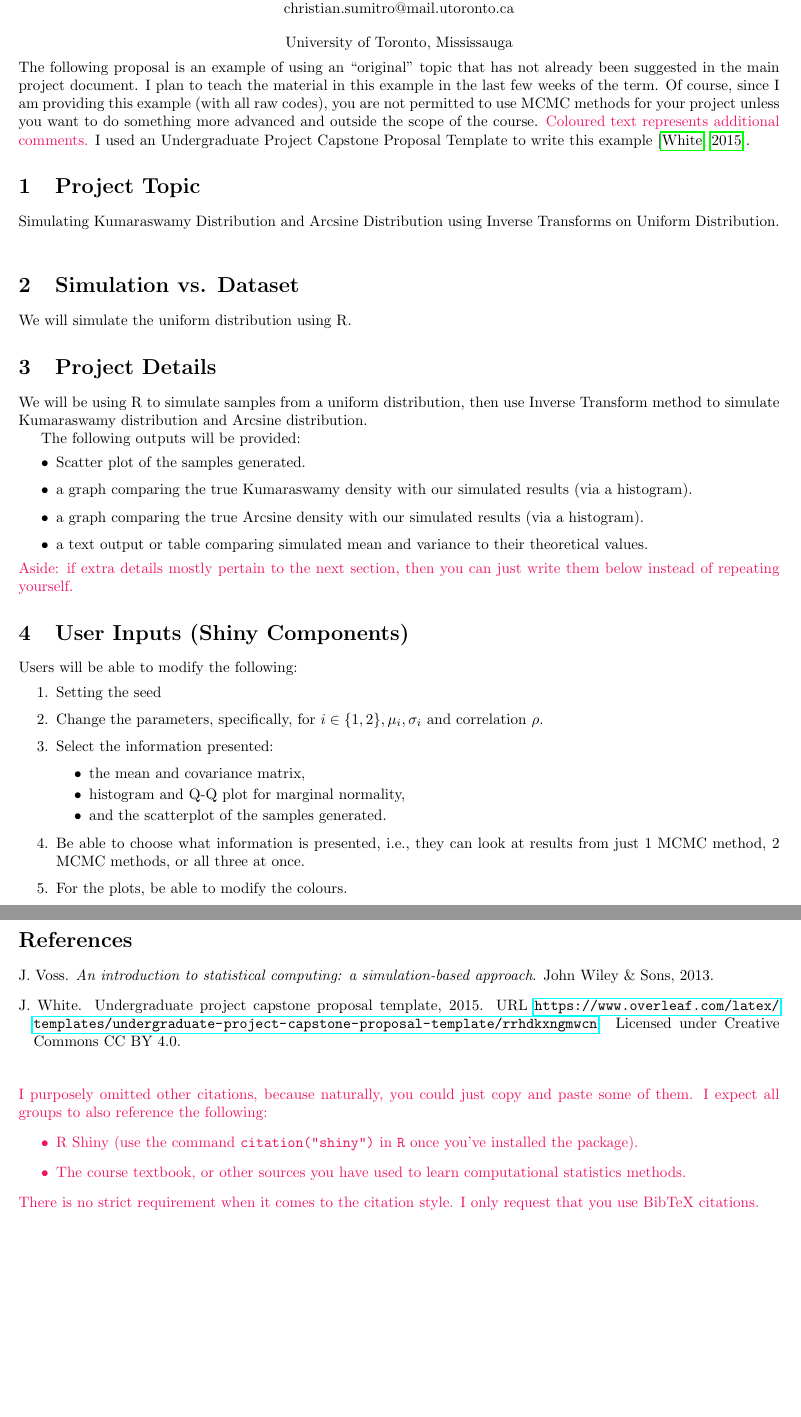
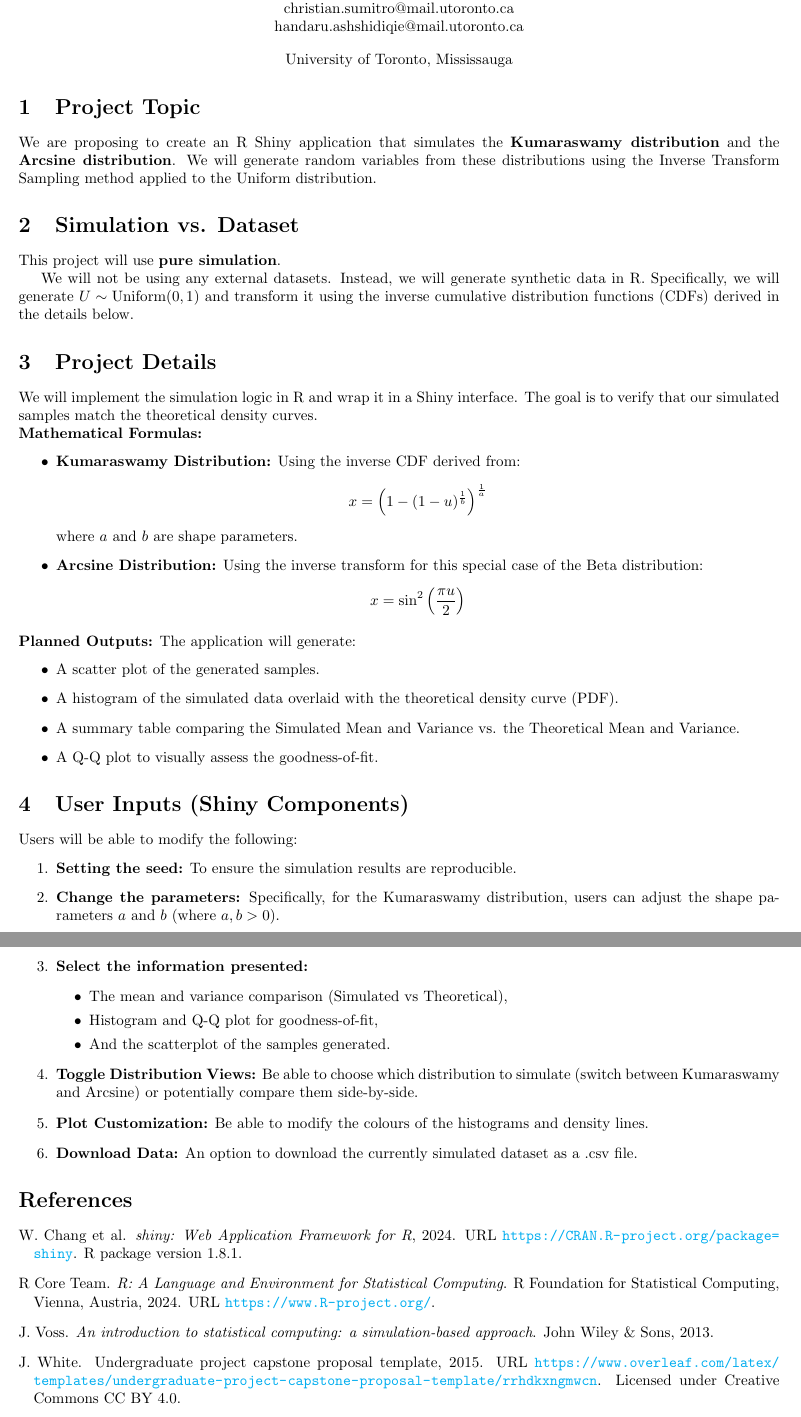
Before and after one commit to ChristianJasonS/STA380Project, a LaTeX document (Submissions/Proposal/main.tex): two parts of pages 1 and 2 of 2, joined at a grey line, cut so that both start at the same text. Compiled offline with pdfLaTeX.

Commit message:
proposal update

```diff
--- a/Submissions/Proposal/main.tex
+++ b/Submissions/Proposal/main.tex
@@ -9 +13,14 @@
+@manual{RCoreTeam,
+  title = {R: A Language and Environment for Statistical Computing},
+  author = {{R Core Team}},
+  organization = {R Foundation for Statistical Computing},
+  address = {Vienna, Austria},
+  year = {2024},
+  url = {https://www.R-project.org/}
+}
 
+@manual{shiny,
+  title = {shiny: Web Application Framework for R},
+  author = {Winston Chang and others},
+  year = {2024},
+  note = {R package version 1.8.1},
@@ -9,0 +56 @@
+\end{filecontents}
@@ -19,61 +75,69 @@
     \vspace{1em}
-        \normalsize\textbf{Christian Jason Sumitro, Kevin, Seye, builder idk ur name mb} \\
-        \normalsize{christian.sumitro@mail.utoronto.ca} \\
+    % UPDATE NAME HERE IF NEEDED
+    \normalsize\textbf{Christian Jason Sumitro, Handaru Kevin Ashshidiqie, Seye, Builder} \\
+    \normalsize{christian.sumitro@mail.utoronto.ca \\
+    handaru.ashshidiqie@mail.utoronto.ca}\\
     \vspace{1em}
     \normalsize{University of Toronto, Mississauga}
+\end{center}
 
-	\end{center}
 \begin{normalsize}
-        The following proposal is an example of using an ``original" topic that has not already been suggested in the main project document. I plan to teach the material in this example in the last few weeks of the term. Of course, since I am providing this example (with all raw codes), you are not permitted to use MCMC methods for your project unless you want to do something more advanced and outside the scope of the course. {\color{WildStrawberry} Coloured text represents additional comments.}
-        I used an Undergraduate Project Capstone Proposal Template to write this example \citep{white_capstone_template}.
 
 \section{Project Topic}
-        Simulating Kumaraswamy Distribution and Arcsine Distribution using Inverse Transforms on Uniform Distribution. \\
+We are proposing to create an R Shiny application that simulates the \textbf{Kumaraswamy distribution} and the \textbf{Arcsine distribution}. We will generate random variables from these distributions using the Inverse Transform Sampling method applied to the Uniform distribution.
 
 \section{Simulation vs. Dataset}
-        We will simulate the uniform distribution using R.
+This project will use \textbf{pure simulation}.
+
+We will not be using any external datasets. Instead, we will generate synthetic data in R. Specifically, we will generate $U \sim \text{Uniform}(0,1)$ and transform it using the inverse cumulative distribution functions (CDFs) derived in the details below.
 
 \section{Project Details}
-        We will be using R to simulate samples from a uniform distribution, then use Inverse Transform method to simulate Kumaraswamy distribution and Arcsine distribution.
+We will implement the simulation logic in R and wrap it in a Shiny interface. The goal is to verify that our simulated samples match the theoretical density curves.
 
-        The following outputs will be provided:
+\noindent \textbf{Mathematical Formulas:}
 \begin{itemize}
-            \item Scatter plot of the samples generated.
-            \item a graph comparing the true Kumaraswamy density with our simulated results (via a histogram).
-            \item a graph comparing the true Arcsine density with our simulated results (via a histogram).
-            \item a text output or table comparing simulated mean and variance to their theoretical values.
+    \item \textbf{Kumaraswamy Distribution:} Using the inverse CDF derived from:
+    $$x = \left( 1 - (1 - u)^{\frac{1}{b}} \right)^{\frac{1}{a}}$$
+    where $a$ and $b$ are shape parameters.
+    \item \textbf{Arcsine Distribution:} Using the inverse transform for this special case of the Beta distribution:
+    $$x = \sin^2\left(\frac{\pi u}{2}\right)$$
 \end{itemize}
 
-        \noindent {\color{WildStrawberry}Aside: if extra details mostly pertain to the next section, then you can just write them below instead of repeating yourself.}
+\noindent \textbf{Planned Outputs:}
+The application will generate:
+\begin{itemize}
+    \item A scatter plot of the generated samples.
+    \item A histogram of the simulated data overlaid with the theoretical density curve (PDF).
+    \item A summary table comparing the Simulated Mean and Variance vs. the Theoretical Mean and Variance.
+    \item A Q-Q plot to visually assess the goodness-of-fit.
+\end{itemize}
 
 \section{User Inputs (Shiny Components)}
 Users will be able to modify the following:
 \begin{enumerate}
-            \item Setting the seed
-            \item Change the parameters, specifically, for $i \in \{1, 2\}, \mu_{i}, \sigma_{i}$ and correlation $\rho$.
-            \item Select the information presented:
+    \item \textbf{Setting the seed:} To ensure the simulation results are reproducible.
+    \item \textbf{Change the parameters:} Specifically, for the Kumaraswamy distribution, users can adjust the shape parameters $a$ and $b$ (where $a, b > 0$).
+    \item \textbf{Select the information presented:}
     \begin{itemize}
-                    \item the mean and covariance matrix,
-                    \item histogram and Q-Q plot for marginal normality,
-                    \item and the scatterplot of the samples generated.
+        \item The mean and variance comparison (Simulated vs Theoretical),
+        \item Histogram and Q-Q plot for goodness-of-fit,
+        \item And the scatterplot of the samples generated.
     \end{itemize}
-            \item Be able to choose what information is presented, i.e., they can look at results from just 1 MCMC method, 2 MCMC methods, or all three at once.
-            \item For the plots, be able to modify the colours.
+    \item \textbf{Toggle Distribution Views:} Be able to choose which distribution to simulate (switch between Kumaraswamy and Arcsine) or potentially compare them side-by-side.
+    \item \textbf{Plot Customization:} Be able to modify the colours of the histograms and density lines.
+    \item \textbf{Download Data:} An option to download the currently simulated dataset as a .csv file.
 \end{enumerate}
 
 \end{normalsize}
 
-\nocite{*}
+% --- REFERENCES SECTION ---
 \bibliographystyle{abbrvnat}
 \bibliography{bibliography}
-\vspace{0.8cm}
 
-\noindent {\color{WildStrawberry} I purposely omitted other citations, because naturally, you could just copy and paste some of them. I expect all groups to also reference the following:
-\begin{itemize}
-    \item R Shiny (use the command \texttt{citation("shiny")} in \texttt{R} once you've installed the package).
-    \item The course textbook, or other sources you have used to learn computational statistics methods.
-\end{itemize}
-There is no strict requirement when it comes to the citation style. I only request that you use BibTeX citations.
-}
+% Forces these citations to appear even if not explicitly referenced in text
+\nocite{RCoreTeam}
+\nocite{shiny}
+\nocite{voss2013intro}
+\nocite{white2015template}
 
 \end{document}
```
Also changed, not shown: Submissions/Proposal/bibliography.bib (+37 -9 lines), Submissions/Proposal/STA380_Proposal.pdf (added), Submissions/Proposal/STA380_Proposal.pdf.pdf (deleted), Submissions/Proposal/main.tex (60 more changed lines). Lines whose indentation alone changed are shown as unchanged.
